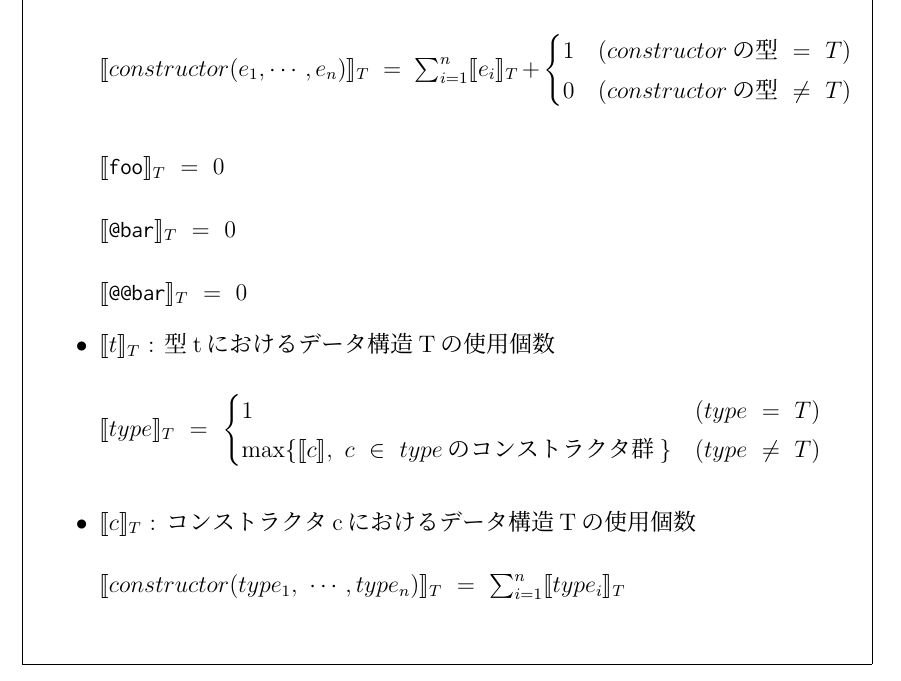
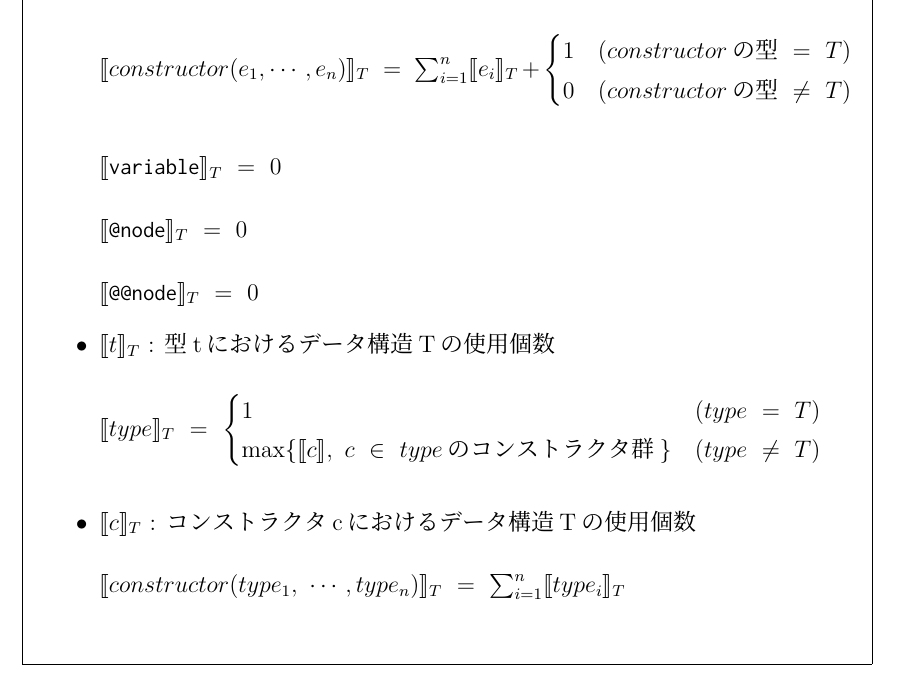
Before and after one commit to sfrp/mthesis, a LaTeX thesis (tex/main.tex, which reads tex/chapters/03.language/memory.tex): part of page 18 of 42, cut so that both start at the same text. Compiled offline with pLaTeX and dvipdfmx.

Commit message:
[tex][3章]foo->variable, bar->node thanks to mthesis-0.1.2_tw.pdf

```diff
--- a/tex/chapters/03.language/memory.tex
+++ b/tex/chapters/03.language/memory.tex
@@ -91,17 +91,17 @@ SFRPは再帰的なデータ構造と関数を排除することによって、
   \vspace{10pt}
 
   \begin{math}
-    \llbracket \texttt{foo} \rrbracket _T \ = \ 0
+    \llbracket \texttt{variable} \rrbracket _T \ = \ 0
   \end{math}
   \vspace{10pt}
 
   \begin{math}
-    \llbracket \texttt{@bar} \rrbracket _T \ = \ 0
+    \llbracket \texttt{@node} \rrbracket _T \ = \ 0
   \end{math}
   \vspace{10pt}
 
   \begin{math}
-    \llbracket \texttt{@@bar} \rrbracket _T \ = \ 0
+    \llbracket \texttt{@@node} \rrbracket _T \ = \ 0
   \end{math}
 
   \item $\llbracket t \rrbracket _T $ : 型tにおけるデータ構造Tの使用個数 \vspace{10pt}
```
